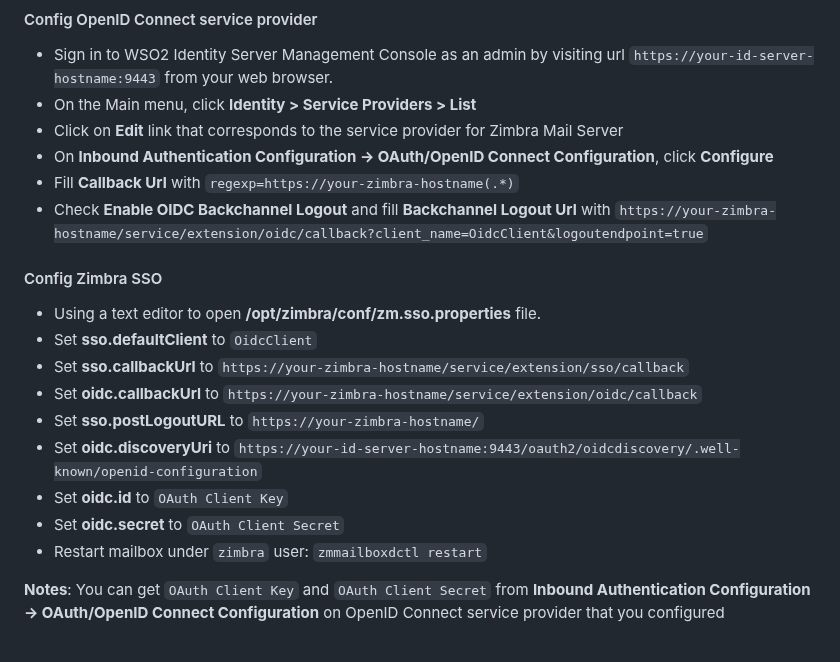
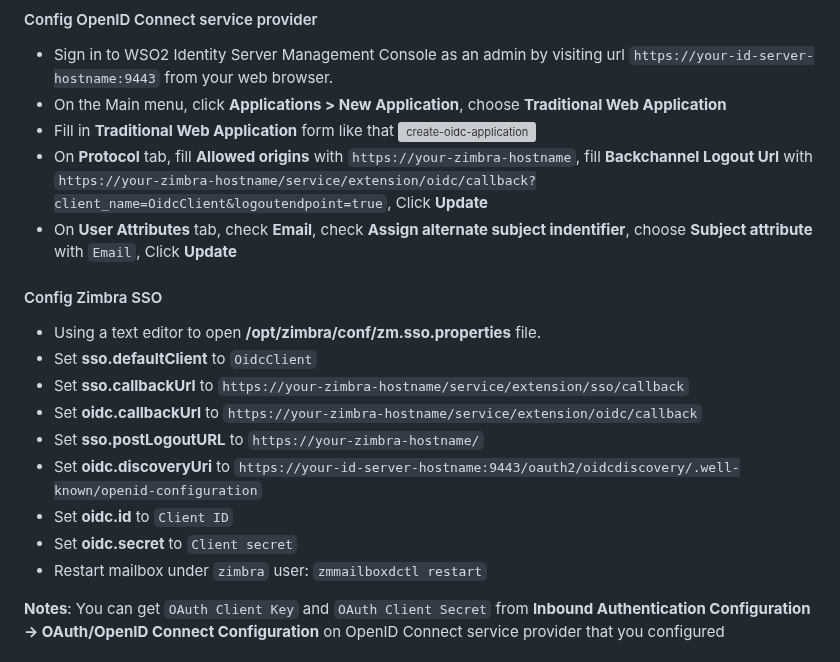
Before and after one commit to iwayvietnam/zm-sso, a Markdown page: docs/wso2-is.md, the part around the change. Drawn GitHub-style; grey boxes are pictures that could not be loaded.

Commit message:
WIP
Signed-off-by: Nguyen Van Nguyen <nguyennv1981@gmail.com>

```diff
--- a/docs/wso2-is.md
+++ b/docs/wso2-is.md
@@ -137,11 +137,13 @@ zmmailboxdctl restart
 ### Single sign on with OpenID Connect protocol
 #### Config OpenID Connect service provider
 * Sign in to WSO2 Identity Server Management Console as an admin by visiting url `https://your-id-server-hostname:9443` from your web browser.
-* On the Main menu, click **Identity > Service Providers > List**
-* Click on **Edit** link that corresponds to the service provider for Zimbra Mail Server
-* On **Inbound Authentication Configuration -> OAuth/OpenID Connect Configuration**, click **Configure**
-* Fill **Callback Url** with `regexp=https://your-zimbra-hostname(.*)`
-* Check **Enable OIDC Backchannel Logout** and fill **Backchannel Logout Url** with `https://your-zimbra-hostname/service/extension/oidc/callback?client_name=OidcClient&logoutendpoint=true`
+* On the Main menu, click **Applications > New Application**, choose **Traditional Web Application**
+* Fill in **Traditional Web Application** form like that
+![create-oidc-application](create-oidc-application.png)
+* On **Protocol** tab, fill **Allowed origins** with `https://your-zimbra-hostname`, fill **Backchannel Logout Url** with
+ `https://your-zimbra-hostname/service/extension/oidc/callback?client_name=OidcClient&logoutendpoint=true`, Click **Update**
+* On **User Attributes** tab, check **Email**, check **Assign alternate subject indentifier**,
+  choose **Subject attribute** with `Email`, Click **Update**
 
 #### Config Zimbra SSO
 * Using a text editor to open **/opt/zimbra/conf/zm.sso.properties** file.
@@ -150,8 +152,8 @@ zmmailboxdctl restart
 * Set **oidc.callbackUrl** to `https://your-zimbra-hostname/service/extension/oidc/callback`
 * Set **sso.postLogoutURL** to `https://your-zimbra-hostname/`
 * Set **oidc.discoveryUri** to `https://your-id-server-hostname:9443/oauth2/oidcdiscovery/.well-known/openid-configuration`
-* Set **oidc.id** to `OAuth Client Key`
-* Set **oidc.secret** to `OAuth Client Secret`
+* Set **oidc.id** to `Client ID`
+* Set **oidc.secret** to `Client secret`
 * Restart mailbox under `zimbra` user: `zmmailboxdctl restart`
 
 **Notes**: You can get `OAuth Client Key` and `OAuth Client Secret` from **Inbound Authentication Configuration -> OAuth/OpenID Connect Configuration** on OpenID Connect service provider that you configured
```
Also changed, not shown: docs/wso2-is/create-oidc-application.png (added).
